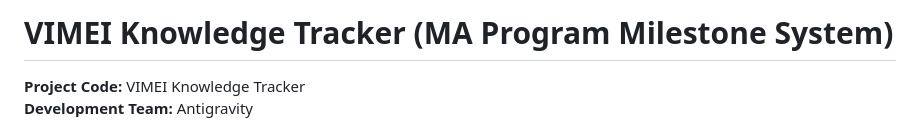
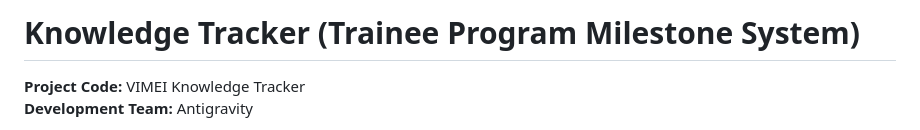
Before and after one commit to chaoya0708/PH-Trainee-2026, a Markdown page: README.md, the part around the change. Drawn GitHub-style.

```diff
--- a/README.md
+++ b/README.md
@@ -1,4 +1,4 @@
-# VIMEI Knowledge Tracker (MA Program Milestone System)
+# Knowledge Tracker (Trainee Program Milestone System)
 
 **Project Code:** VIMEI Knowledge Tracker
 **Development Team:** Antigravity
```
